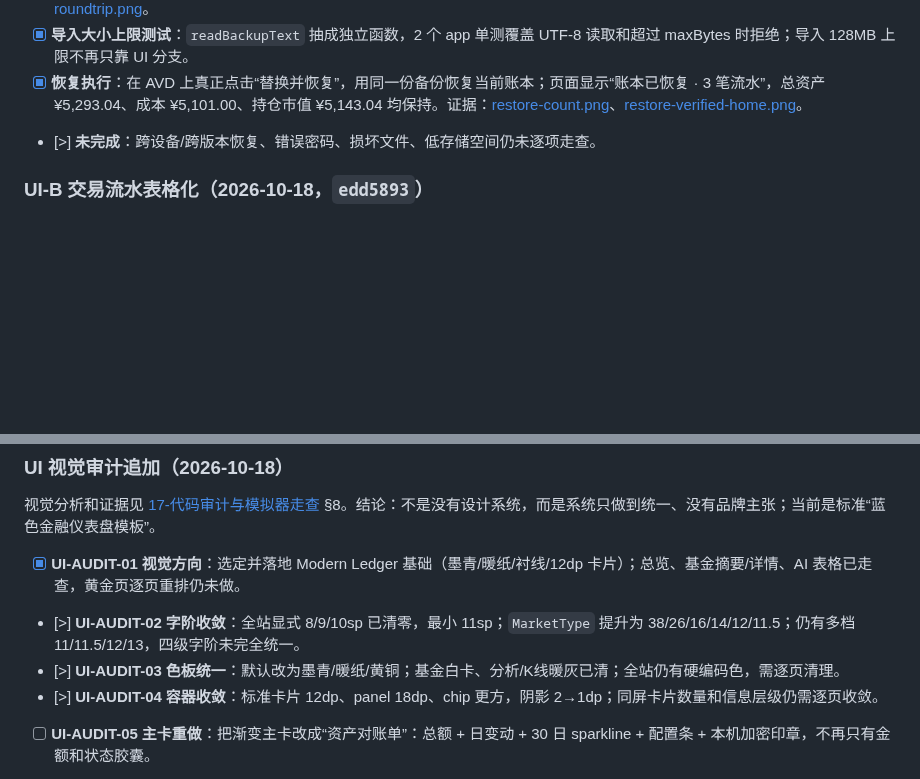
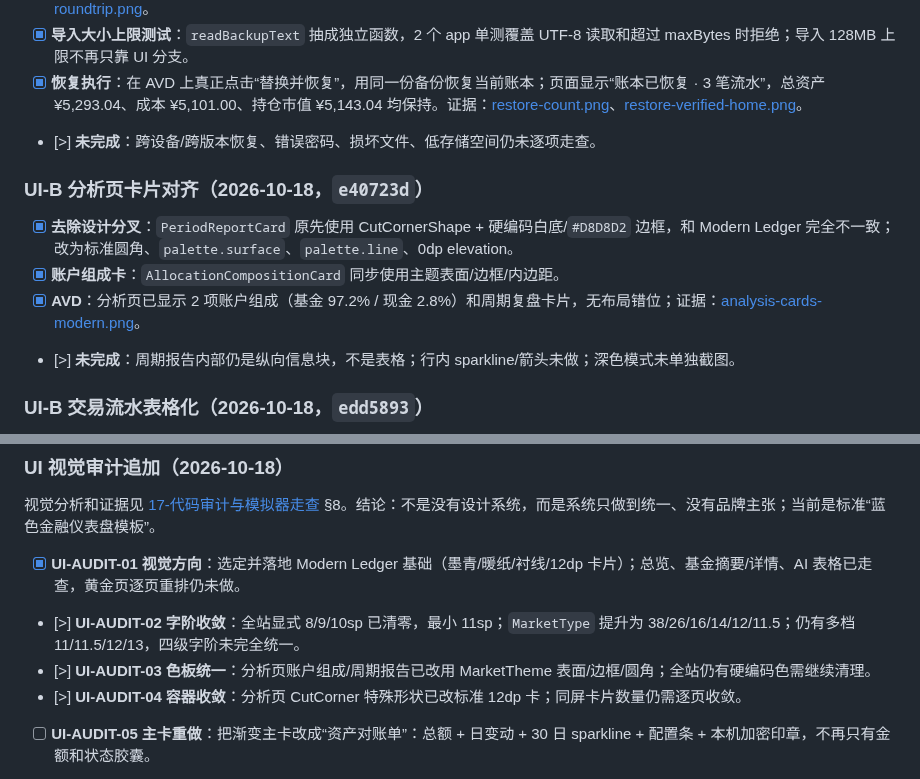
Before and after one commit to JUANWANG-BUAA/kestrel-ledger, a Markdown page: docs/14-全量优化任务清单.md, 2 parts joined by grey strips. GitHub-like rendering; blank space fills up the shorter version.

Commit message:
docs: record analysis card alignment

```diff
--- a/docs/14-全量优化任务清单.md
+++ b/docs/14-全量优化任务清单.md
@@ -545,6 +545,13 @@
 - [x] **恢复执行**：在 AVD 上真正点击“替换并恢复”，用同一份备份恢复当前账本；页面显示“账本已恢复 · 3 笔流水”，总资产 ¥5,293.04、成本 ¥5,101.00、持仓市值 ¥5,143.04 均保持。证据：[restore-count.png](screenshots/2026-10-18/restore-count.png)、[restore-verified-home.png](screenshots/2026-10-18/restore-verified-home.png)。
 - [>] **未完成**：跨设备/跨版本恢复、错误密码、损坏文件、低存储空间仍未逐项走查。
 
+### UI-B 分析页卡片对齐（2026-10-18，`e40723d`）
+
+- [x] **去除设计分叉**：`PeriodReportCard` 原先使用 CutCornerShape + 硬编码白底/`#D8D8D2` 边框，和 Modern Ledger 完全不一致；改为标准圆角、`palette.surface`、`palette.line`、0dp elevation。
+- [x] **账户组成卡**：`AllocationCompositionCard` 同步使用主题表面/边框/内边距。
+- [x] **AVD**：分析页已显示 2 项账户组成（基金 97.2% / 现金 2.8%）和周期复盘卡片，无布局错位；证据：[analysis-cards-modern.png](screenshots/2026-10-18/analysis-cards-modern.png)。
+- [>] **未完成**：周期报告内部仍是纵向信息块，不是表格；行内 sparkline/箭头未做；深色模式未单独截图。
+
 ### UI-B 交易流水表格化（2026-10-18，`edd5893`）
 
 - [x] **表头**：交易流水增加“日期 · 操作 · 份额 / 金额”列说明，金额右对齐。
@@ -729,8 +736,8 @@
 
 - [x] **UI-AUDIT-01 视觉方向**：选定并落地 Modern Ledger 基础（墨青/暖纸/衬线/12dp 卡片）；总览、基金摘要/详情、AI 表格已走查，黄金页逐页重排仍未做。
 - [>] **UI-AUDIT-02 字阶收敛**：全站显式 8/9/10sp 已清零，最小 11sp；`MarketType` 提升为 38/26/16/14/12/11.5；仍有多档 11/11.5/12/13，四级字阶未完全统一。
-- [>] **UI-AUDIT-03 色板统一**：默认改为墨青/暖纸/黄铜；基金白卡、分析/K线暖灰已清；全站仍有硬编码色，需逐页清理。
-- [>] **UI-AUDIT-04 容器收敛**：标准卡片 12dp、panel 18dp、chip 更方，阴影 2→1dp；同屏卡片数量和信息层级仍需逐页收敛。
+- [>] **UI-AUDIT-03 色板统一**：分析页账户组成/周期报告已改用 MarketTheme 表面/边框/圆角；全站仍有硬编码色需继续清理。
+- [>] **UI-AUDIT-04 容器收敛**：分析页 CutCorner 特殊形状已改标准 12dp 卡；同屏卡片数量仍需逐页收敛。
 - [ ] **UI-AUDIT-05 主卡重做**：把渐变主卡改成“资产对账单”：总额 + 日变动 + 30 日 sparkline + 配置条 + 本机加密印章，不再只有金额和状态胶囊。
 - [>] **UI-AUDIT-06 数据表格化**：自选、持仓、交易流水均已改为表格/行分隔/右对齐金额；分析页表格与行内 sparkline 仍未统一。
 - [>] **UI-AUDIT-07 图表统一**：基金图已加最高/中间/最低、首尾日期、最新点；共享曲线/分析/K线轴 11sp、网格统一主题色、纵向滑动交还页面；基准线和全站图表尚未统一。
```
Also changed, not shown: docs/18-全量优化计划.md (+1 -0 lines).
